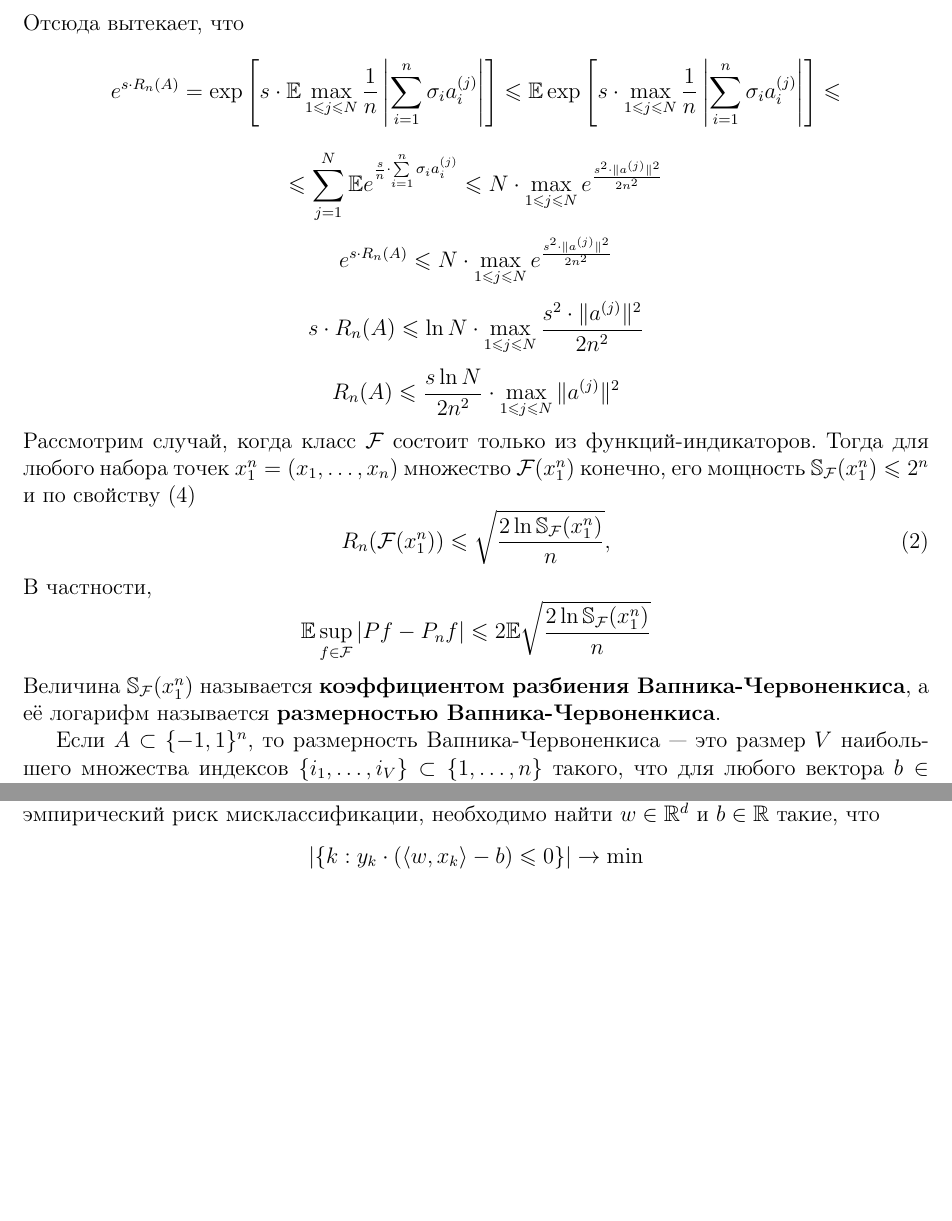
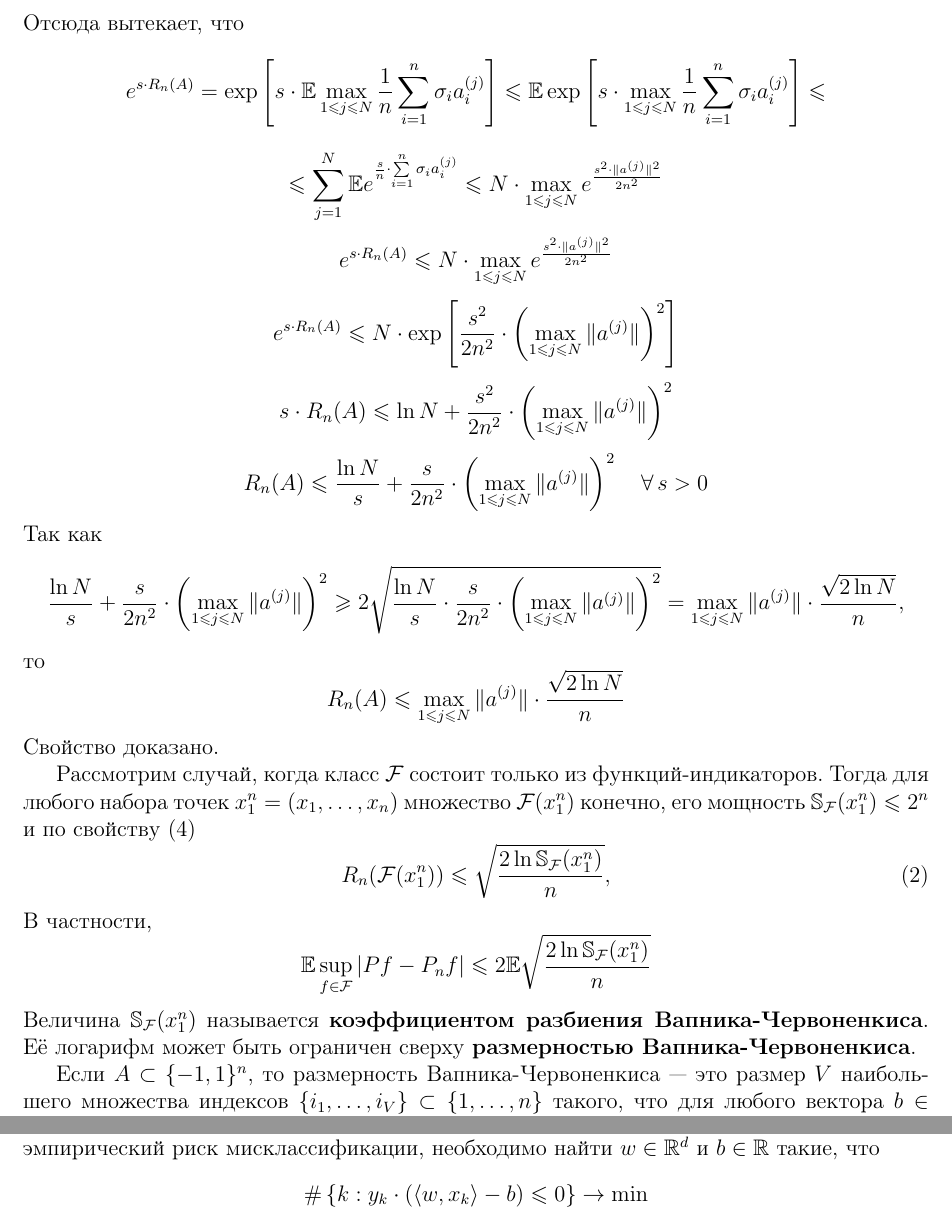
Before and after one commit to Latn1ck/doklad-13-02, a LaTeX document (doklad.tex): two parts of pages 5 and 6 of 13 before the commit and two parts of pages 5 and 6 of 14 after it, joined at a grey line, cut so that both start at the same text, the shorter picture padded with empty space. Compiled offline with pdfLaTeX.

Commit message:
Add files via upload

```diff
--- a/doklad.tex
+++ b/doklad.tex
@@ -210,7 +210,7 @@ $\|\cdot\|$ --- евклидова норма.
 \end{equation*}
 Отсюда вытекает, что
 \begin{equation*}
-	e^{s\cdot R_n(A)}=\exp\left[s\cdot\mathbb{E}\max\limits_{1\leqslant j\leqslant N}\frac{1}{n}\left|\sum\limits_{i=1}^{n}\sigma_ia_i^{(j)}\right|\right]\leqslant\mathbb{E} \exp\left[s\cdot\max\limits_{1\leqslant j\leqslant N}\frac{1}{n}\left|\sum\limits_{i=1}^{n}\sigma_ia_i^{(j)}\right|\right]\leqslant
+	e^{s\cdot R_n(A)}=\exp\left[s\cdot\mathbb{E}\max\limits_{1\leqslant j\leqslant N}\frac{1}{n}\sum\limits_{i=1}^{n}\sigma_ia_i^{(j)}\right]\leqslant\mathbb{E} \exp\left[s\cdot\max\limits_{1\leqslant j\leqslant N}\frac{1}{n}\sum\limits_{i=1}^{n}\sigma_ia_i^{(j)}\right]\leqslant
 \end{equation*}
 \begin{equation*}
 	\leqslant\sum\limits_{j=1}^{N}\mathbb{E}e^{\frac{s}{n}\cdot\sum\limits_{i=1}^{n}\sigma_ia_i^{(j)}}\leqslant N\cdot\max\limits_{1\leqslant j\leqslant N} e^{\frac{s^2\cdot\|a^{(j)}\|^2}{2n^2}}
@@ -219,11 +219,24 @@ $\|\cdot\|$ --- евклидова норма.
 	e^{s\cdot R_n(A)}\leqslant N\cdot\max\limits_{1\leqslant j\leqslant N} e^{\frac{s^2\cdot\|a^{(j)}\|^2}{2n^2}}
 \end{equation*}
 \begin{equation*}
-	s\cdot R_n(A)\leqslant \ln N\cdot\max\limits_{1\leqslant j\leqslant N}\frac{s^2\cdot\|a^{(j)}\|^2}{2n^2}
+	e^{s\cdot R_n(A)}\leqslant N\cdot\exp\left[\frac{s^2}{2n^2}\cdot\left(\max\limits_{1\leqslant j\leqslant N}\|a^{(j)}\|\right)^2\right]
 \end{equation*}
 \begin{equation*}
-	R_n(A)\leqslant\frac{s\ln N}{2n^2}\cdot\max\limits_{1\leqslant j\leqslant N}\|a^{(j)}\|^2
+	s\cdot R_n(A)\leqslant\ln N+\frac{s^2}{2n^2}\cdot\left(\max\limits_{1\leqslant j\leqslant N}\|a^{(j)}\|\right)^2
 \end{equation*}
+\begin{equation*}
+	R_n(A)\leqslant\frac{\ln N}{s}+\frac{s}{2n^2}\cdot\left(\max\limits_{1\leqslant j\leqslant N}\|a^{(j)}\|\right)^2 \quad \forall\, s>0
+\end{equation*}
+Так как
+\begin{equation*}
+	\frac{\ln N}{s}+\frac{s}{2n^2}\cdot\left(\max\limits_{1\leqslant j\leqslant N}\|a^{(j)}\|\right)^2\geqslant2\sqrt{\frac{\ln N}{s}\cdot\frac{s}{2n^2}\cdot\left(\max\limits_{1\leqslant j\leqslant N}\|a^{(j)}\|\right)^2}=\max\limits_{1\leqslant j\leqslant N}\|a^{(j)}\|\cdot\frac{\sqrt{2\ln N}}{n},
+\end{equation*}
+то
+\begin{equation*}
+	R_n(A)\leqslant\max\limits_{1\leqslant j\leqslant N}\|a^{(j)}\|\cdot\frac{\sqrt{2\ln N}}{n}
+\end{equation*}
+Свойство доказано.
+
 Рассмотрим случай, когда класс $\mathcal{F}$ состоит только из функций-индикаторов. Тогда для любого набора точек $x_1^n=(x_1,\dots,x_n)$ множество $\mathcal{F}(x_1^n)$ конечно, его мощность $\mathbb{S}_{\mathcal{F}}(x_1^n)\leqslant2^n$ и по свойству $\eqref{eqProperty4}$
 \begin{equation}\label{eqRademacherVCInequality}
 	R_n(\mathcal{F}(x_1^n))\leqslant\sqrt{\frac{2\ln\mathbb{S}_{\mathcal{F}}(x_1^n)}{n}},
@@ -232,7 +245,7 @@ $\|\cdot\|$ --- евклидова норма.
 \begin{equation*}
 	\mathbb{E}\sup\limits_{f\in\mathcal{F}}|Pf-P_nf|\leqslant2\mathbb{E}\sqrt{\frac{2\ln\mathbb{S}_{\mathcal{F}}(x_1^n)}{n}}
 \end{equation*}
-Величина $\mathbb{S}_{\mathcal{F}}(x_1^n)$ называется \textbf{коэффициентом разбиения Вапника-Червоненкиса}, а её логарифм называется \textbf{размерностью Вапника-Червоненкиса}.
+Величина $\mathbb{S}_{\mathcal{F}}(x_1^n)$ называется \textbf{коэффициентом разбиения Вапника-Червоненкиса}. Её логарифм может быть ограничен сверху \textbf{размерностью Вапника-Червоненкиса}.
 
 Если $A\subset\{-1,1\}^n$, то размерность Вапника-Червоненкиса --- это размер $V$ наибольшего множества индексов $\{i_1,\dots, i_V\}\subset\{1,\dots,n\}$ такого, что для любого вектора $b\in\{-1,1\}^n$ найдётся вектор $a=(a_1,\dots, a_n)\in A$ такой, что $(a_{i_1}, \dots, a_{i_V})=b$.
 
```
Also changed, not shown: doklad.tex (6 more changed lines).
